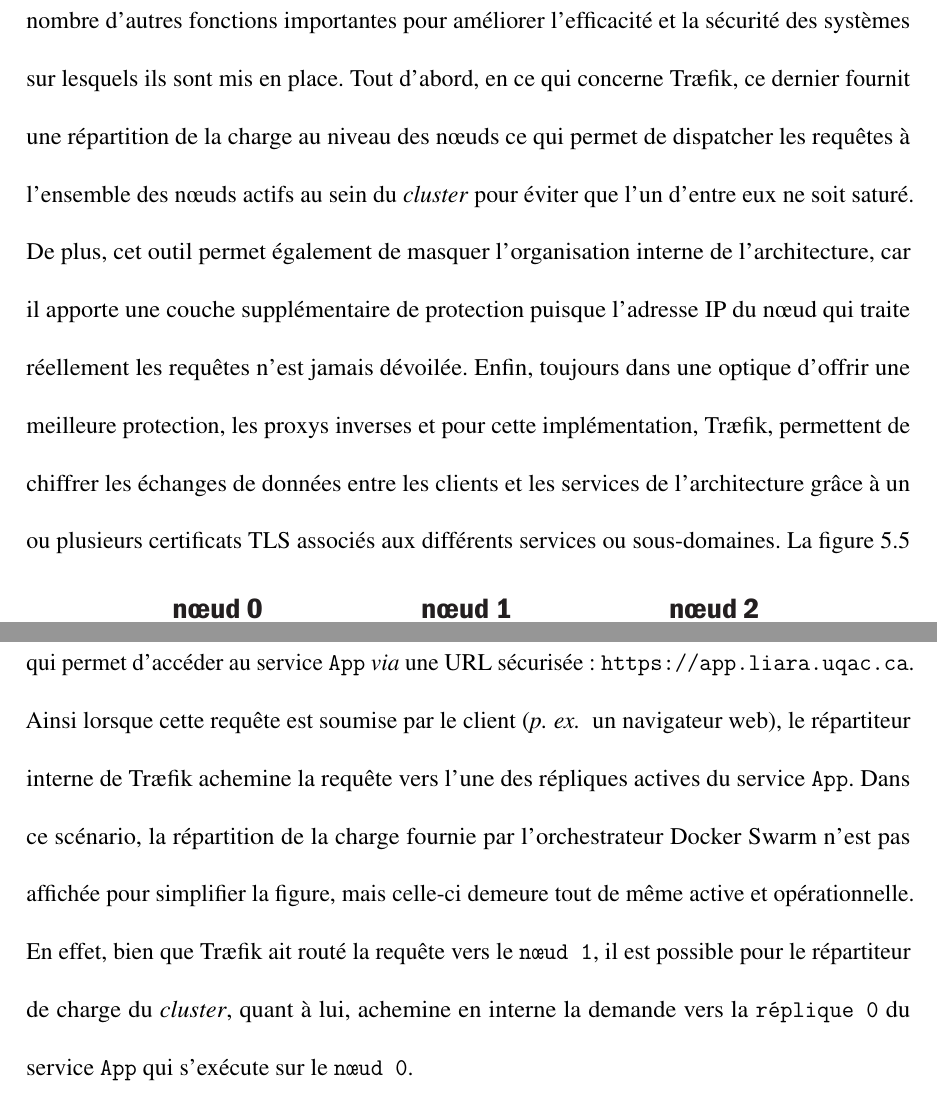
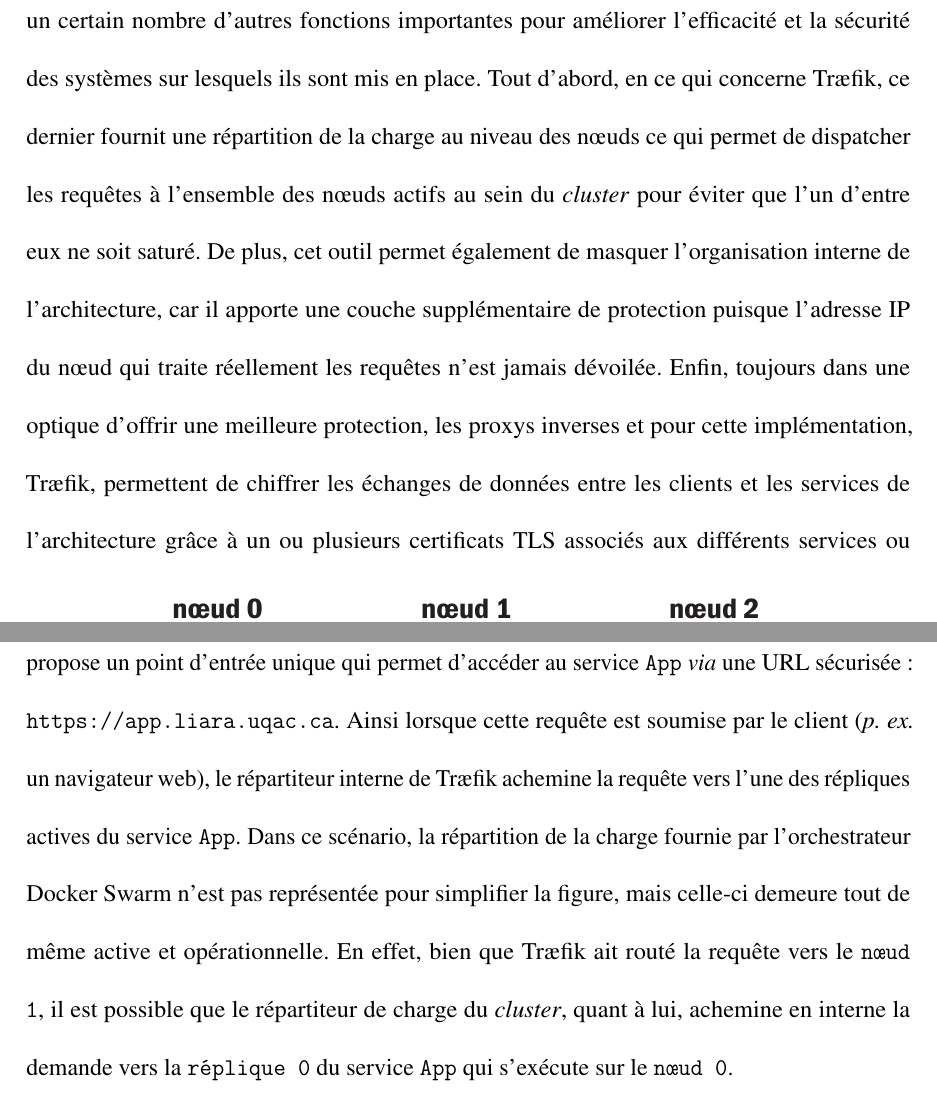
Before and after one commit to FlorentinTh/PhD-Thesis, a LaTeX thesis (src/main.tex, which reads src/content/chapitre5.tex): two parts of pages 163 and 164 of 206, joined at a grey line, cut so that both start at the same text. Compiled offline with pdfLaTeX; a missing bibliography style is replaced by a similar one.

Commit message:
Fix typos.

```diff
--- a/src/content/chapitre5.tex
+++ b/src/content/chapitre5.tex
@@ -86,7 +86,7 @@ Puisque notre architecture est composée d'un \textit{cluster} de cinq n\oe{}uds
 	\label{fig:arch_reverse_proxy}
 \end{figure}
 
-Tr\ae{}fik est considéré comme un proxy inverse, c'est-à-dire, le principal point d'entrée d'un réseau privé. En effet, les proxys inverses sont, la plupart du temps, placé derrière un pare-feu et leur rôle est d'acheminer les requêtes entrantes des clients vers un des n\oe{}uds du \textit{cluster} et le service correspondant. En outre, les proxys inverses peuvent également remplir un certain nombre d'autres fonctions importantes pour améliorer l'efficacité et la sécurité des systèmes sur lesquels ils sont mis en place. Tout d'abord, en ce qui concerne Tr\ae{}fik, ce dernier fournit une répartition de la charge au niveau des n\oe{}uds ce qui permet de dispatcher les requêtes à l'ensemble des n\oe{}uds actifs au sein du \textit{cluster} pour éviter que l'un d'entre eux ne soit saturé. De plus, cet outil permet également de masquer l'organisation interne de l'architecture, car il apporte une couche supplémentaire de protection puisque l'adresse IP du n\oe{}ud qui traite réellement les requêtes n'est jamais dévoilée. Enfin, toujours dans une optique d'offrir une meilleure protection, les proxys inverses et pour cette implémentation, Tr\ae{}fik, permettent de chiffrer les échanges de données entre les clients et les services de l'architecture grâce à un ou plusieurs certificats \acs{TLS} associés aux différents services ou sous-domaines. La figure \ref{fig:arch_reverse_proxy} illustre un exemple de ce fonctionnement. En effet, Tr\ae{}fik propose un point d'entrée unique qui permet d'accéder au service \texttt{App} \textit{via} une \acs{URL} sécurisée : \texttt{https://app.liara.uqac.ca}. Ainsi lorsque cette requête est soumise par le client (\textit{p. ex. } un navigateur web), le répartiteur interne de Tr\ae{}fik achemine la requête vers l'une des répliques actives du service \texttt{App}. Dans ce scénario, la répartition de la charge fournie par l'orchestrateur Docker Swarm n'est pas affichée pour simplifier la figure, mais celle-ci demeure tout de même active et opérationnelle. En effet, bien que Tr\ae{}fik ait routé la requête vers le \texttt{n\oe{}ud 1}, il est possible pour le répartiteur de charge du \textit{cluster}, quant à lui, achemine en interne la demande vers la \texttt{réplique 0} du service \texttt{App} qui s'exécute sur le \texttt{n\oe{}ud 0}.
+Tr\ae{}fik est considéré comme un proxy inverse, c'est-à-dire, le principal point d'entrée d'un réseau privé. En effet, les proxys inverses sont, la plupart du temps, placé derrière un pare-feu et leur rôle est d'acheminer les requêtes entrantes des clients vers un des n\oe{}uds du \textit{cluster} et le service correspondant. En outre, les proxys inverses peuvent également remplir un certain nombre d'autres fonctions importantes pour améliorer l'efficacité et la sécurité des systèmes sur lesquels ils sont mis en place. Tout d'abord, en ce qui concerne Tr\ae{}fik, ce dernier fournit une répartition de la charge au niveau des n\oe{}uds ce qui permet de dispatcher les requêtes à l'ensemble des n\oe{}uds actifs au sein du \textit{cluster} pour éviter que l'un d'entre eux ne soit saturé. De plus, cet outil permet également de masquer l'organisation interne de l'architecture, car il apporte une couche supplémentaire de protection puisque l'adresse IP du n\oe{}ud qui traite réellement les requêtes n'est jamais dévoilée. Enfin, toujours dans une optique d'offrir une meilleure protection, les proxys inverses et pour cette implémentation, Tr\ae{}fik, permettent de chiffrer les échanges de données entre les clients et les services de l'architecture grâce à un ou plusieurs certificats \acs{TLS} associés aux différents services ou sous-domaines. La figure \ref{fig:arch_reverse_proxy} illustre un exemple de ce fonctionnement. En effet, Tr\ae{}fik propose un point d'entrée unique qui permet d'accéder au service \texttt{App} \textit{via} une \acs{URL} sécurisée : \texttt{https://app.liara.uqac.ca}. Ainsi lorsque cette requête est soumise par le client (\textit{p. ex. } un navigateur web), le répartiteur interne de Tr\ae{}fik achemine la requête vers l'une des répliques actives du service \texttt{App}. Dans ce scénario, la répartition de la charge fournie par l'orchestrateur Docker Swarm n'est pas représentée pour simplifier la figure, mais celle-ci demeure tout de même active et opérationnelle. En effet, bien que Tr\ae{}fik ait routé la requête vers le \texttt{n\oe{}ud 1}, il est possible que le répartiteur de charge du \textit{cluster}, quant à lui, achemine en interne la demande vers la \texttt{réplique 0} du service \texttt{App} qui s'exécute sur le \texttt{n\oe{}ud 0}.
 
 \subsection{Gestion du \textit{cluster}}
 
```
